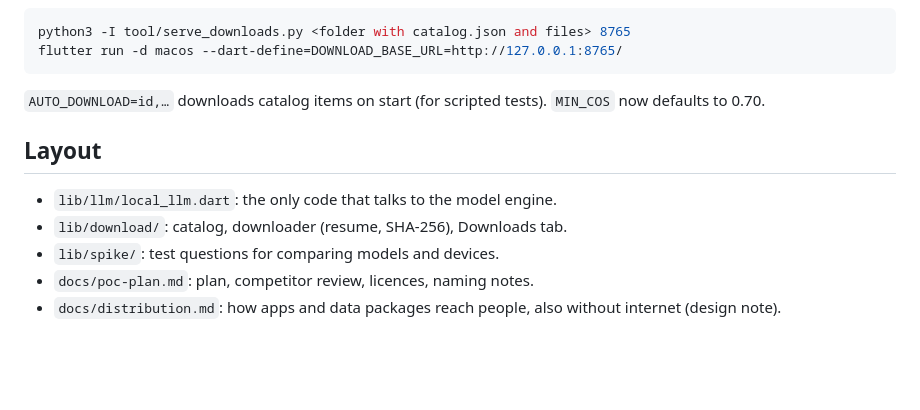
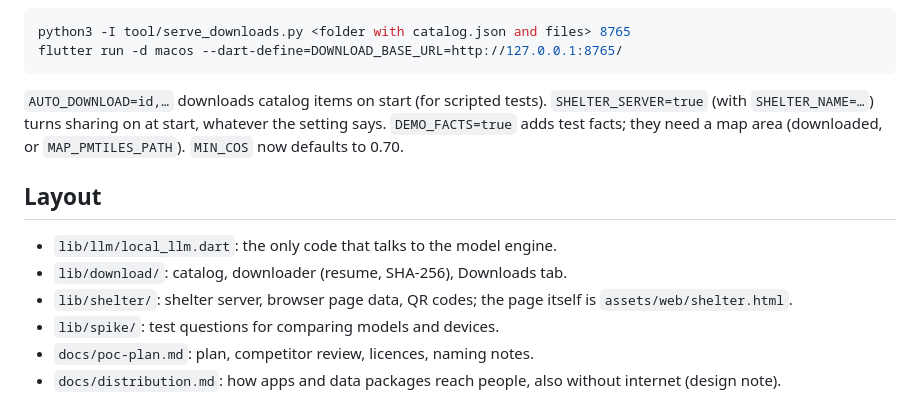
Before and after one commit to lychnion/lychnion, a Markdown page: README.md, the part around one of its changes. Rendered like a GitHub page; blank space fills up the shorter version.

````diff
--- a/README.md
+++ b/README.md
@@ -115,12 +168,17 @@ flutter run -d macos --dart-define=DOWNLOAD_BASE_URL=http://127.0.0.1:8765/
 ```
 
 `AUTO_DOWNLOAD=id,…` downloads catalog items on start (for scripted tests).
+`SHELTER_SERVER=true` (with `SHELTER_NAME=…`) turns sharing on at start,
+whatever the setting says. `DEMO_FACTS=true` adds test facts; they need a
+map area (downloaded, or `MAP_PMTILES_PATH`).
 `MIN_COS` now defaults to 0.70.
 
 ## Layout
 
 - `lib/llm/local_llm.dart`: the only code that talks to the model engine.
 - `lib/download/`: catalog, downloader (resume, SHA-256), Downloads tab.
+- `lib/shelter/`: shelter server, browser page data, QR codes; the page
+  itself is `assets/web/shelter.html`.
 - `lib/spike/`: test questions for comparing models and devices.
 - `docs/poc-plan.md`: plan, competitor review, licences, naming notes.
 - `docs/distribution.md`: how apps and data packages reach people, also without internet (design note).
````
Also changed, not shown: other parts of README.md (+54 -1 lines), docs/distribution.md (+6 -3 lines), docs/shelter-results.md (+35 -0 lines), docs/images/pixel-shelter-app.png (added), docs/images/pixel-shelter-web.png (added).
